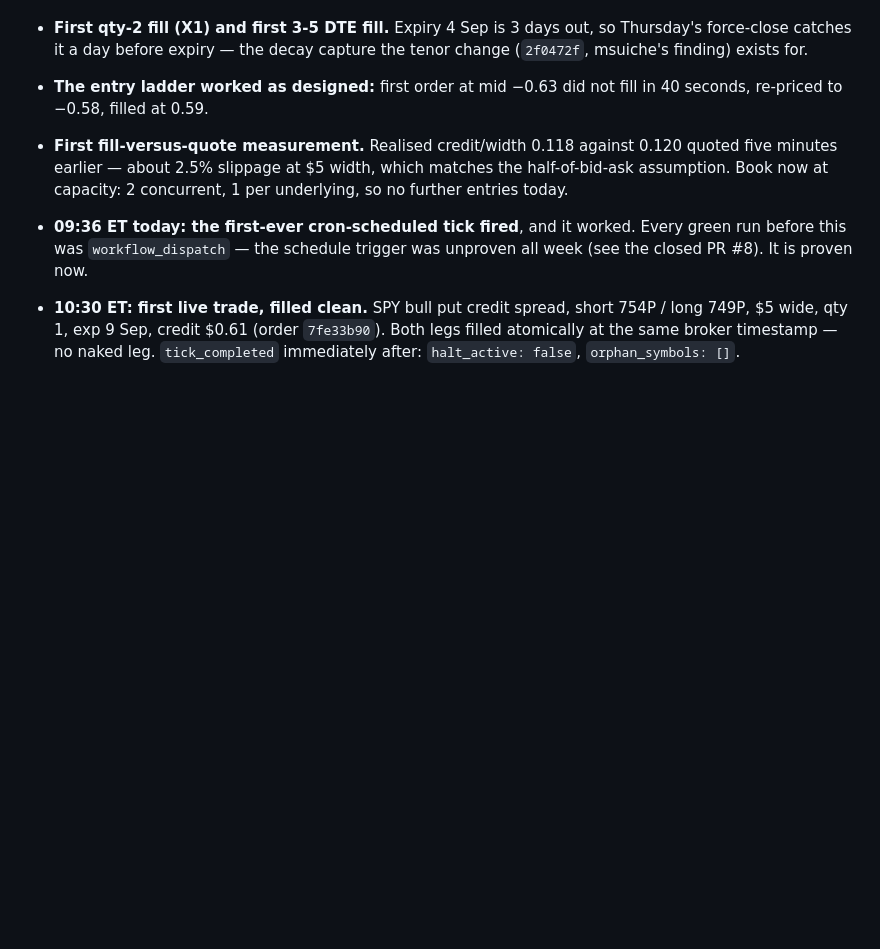
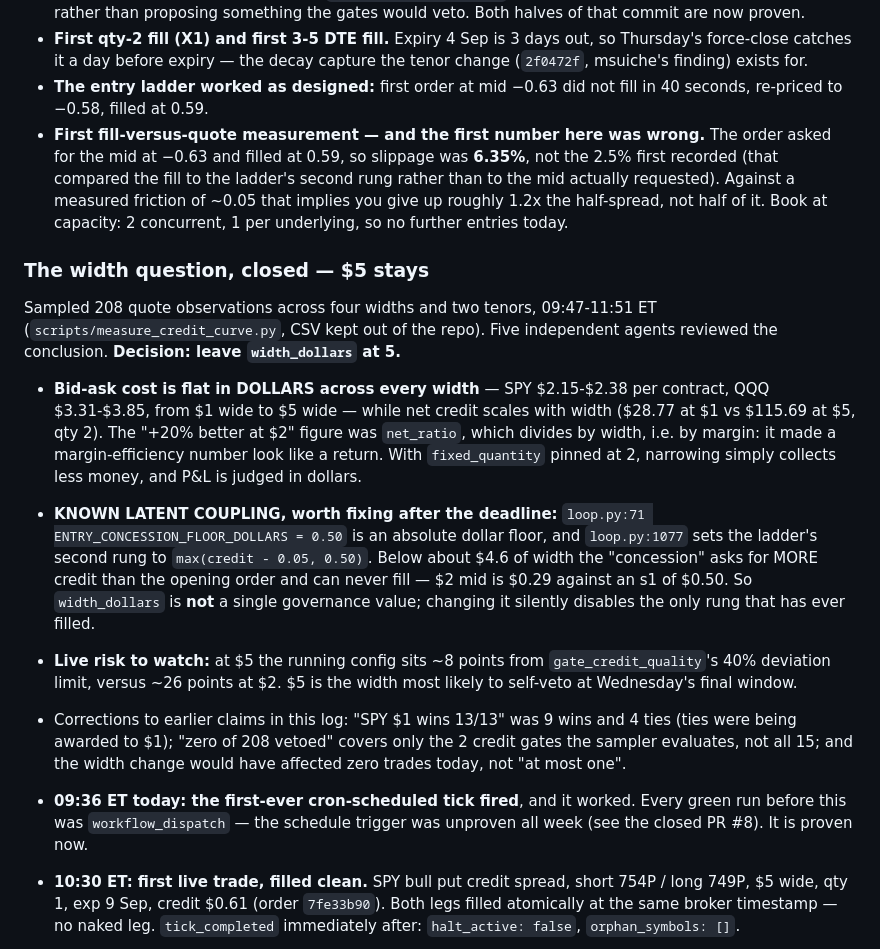
Before and after one commit to Kalwaleed/theta-gate, a Markdown page: docs/STATUS.md, the part around the change. Rendered like a GitHub page; blank space fills up the shorter version.

Commit message:
status: close the width question at $5, and correct three claims
Decision: leave width_dollars at 5. Reached from 208 quote observations and
reviewed by five independent agents, all of which agreed with the conclusion
and rejected the reasoning first given for it.

What actually decides it: bid-ask cost is flat in DOLLARS across widths
(SPY $2.15-$2.38/contract from $1 to $5 wide) while credit scales with width,
so with fixed_quantity pinned at 2 narrowing just collects less money. The
"+20% at $2" came from net_ratio, which normalises by width -- it measured
margin efficiency and was read as return.

And it could not have been applied anyway. loop.py:71's
ENTRY_CONCESSION_FLOOR_DOLLARS is an absolute $0.50, so below ~$4.6 of width
the ladder's second rung asks MORE credit than the first and never fills.
Today's only fill came from that rung. Recorded as a latent coupling to fix
after the deadline, not now.

Three corrections to what this file said earlier: slippage on today's fill was
6.35%, not 2.5% (the first number compared the fill to the ladder's second rung
rather than the mid it asked for); "zero of 208 vetoed" covers only the two
credit gates the sampler runs, not all fifteen; and the change would have
affected zero trades today, not one.

Also recorded: at $5 the live config sits ~8 points from gate_credit_quality's
limit versus ~26 at $2, so $5 is the width most likely to self-veto at
Wednesday's final window. That is the thing to watch, not a reason to edit.

Co-Authored-By: Claude Opus 5 (1M context) <noreply@anthropic.com>

```diff
--- a/docs/STATUS.md
+++ b/docs/STATUS.md
@@ -26,10 +26,39 @@ Multiple Claude sessions have touched this repo. This one is `theta-gate-scoped-
   tenor change (`2f0472f`, msuiche's finding) exists for.
 - **The entry ladder worked as designed:** first order at mid −0.63 did not fill in
   40 seconds, re-priced to −0.58, filled at 0.59.
-- **First fill-versus-quote measurement.** Realised credit/width 0.118 against 0.120
-  quoted five minutes earlier — about 2.5% slippage at $5 width, which matches the
-  half-of-bid-ask assumption. Book now at capacity: 2 concurrent, 1 per underlying,
-  so no further entries today.
+- **First fill-versus-quote measurement — and the first number here was wrong.** The
+  order asked for the mid at −0.63 and filled at 0.59, so slippage was **6.35%**, not the
+  2.5% first recorded (that compared the fill to the ladder's second rung rather than to
+  the mid actually requested). Against a measured friction of ~0.05 that implies you give
+  up roughly 1.2x the half-spread, not half of it. Book at capacity: 2 concurrent, 1 per
+  underlying, so no further entries today.
+
+### The width question, closed — $5 stays
+
+Sampled 208 quote observations across four widths and two tenors, 09:47-11:51 ET
+(`scripts/measure_credit_curve.py`, CSV kept out of the repo). Five independent agents
+reviewed the conclusion. **Decision: leave `width_dollars` at 5.**
+
+- **Bid-ask cost is flat in DOLLARS across every width** — SPY $2.15-$2.38 per contract,
+  QQQ $3.31-$3.85, from $1 wide to $5 wide — while net credit scales with width
+  ($28.77 at $1 vs $115.69 at $5, qty 2). The "+20% better at $2" figure was `net_ratio`,
+  which divides by width, i.e. by margin: it made a margin-efficiency number look like a
+  return. With `fixed_quantity` pinned at 2, narrowing simply collects less money, and
+  P&L is judged in dollars.
+- **KNOWN LATENT COUPLING, worth fixing after the deadline:**
+  `loop.py:71 ENTRY_CONCESSION_FLOOR_DOLLARS = 0.50` is an absolute dollar floor, and
+  `loop.py:1077` sets the ladder's second rung to `max(credit - 0.05, 0.50)`. Below about
+  $4.6 of width the "concession" asks for MORE credit than the opening order and can never
+  fill — $2 mid is $0.29 against an s1 of $0.50. So `width_dollars` is **not** a single
+  governance value; changing it silently disables the only rung that has ever filled.
+- **Live risk to watch:** at $5 the running config sits ~8 points from
+  `gate_credit_quality`'s 40% deviation limit, versus ~26 points at $2. $5 is the width
+  most likely to self-veto at Wednesday's final window.
+- Corrections to earlier claims in this log: "SPY $1 wins 13/13" was 9 wins and 4 ties
+  (ties were being awarded to $1); "zero of 208 vetoed" covers only the 2 credit gates the
+  sampler evaluates, not all 15; and the width change would have affected zero trades
+  today, not "at most one".
+
 
 
 - **09:36 ET today: the first-ever cron-scheduled tick fired**, and it worked. Every green run before this was `workflow_dispatch` — the schedule trigger was unproven all week (see the closed PR #8). It is proven now.
```
